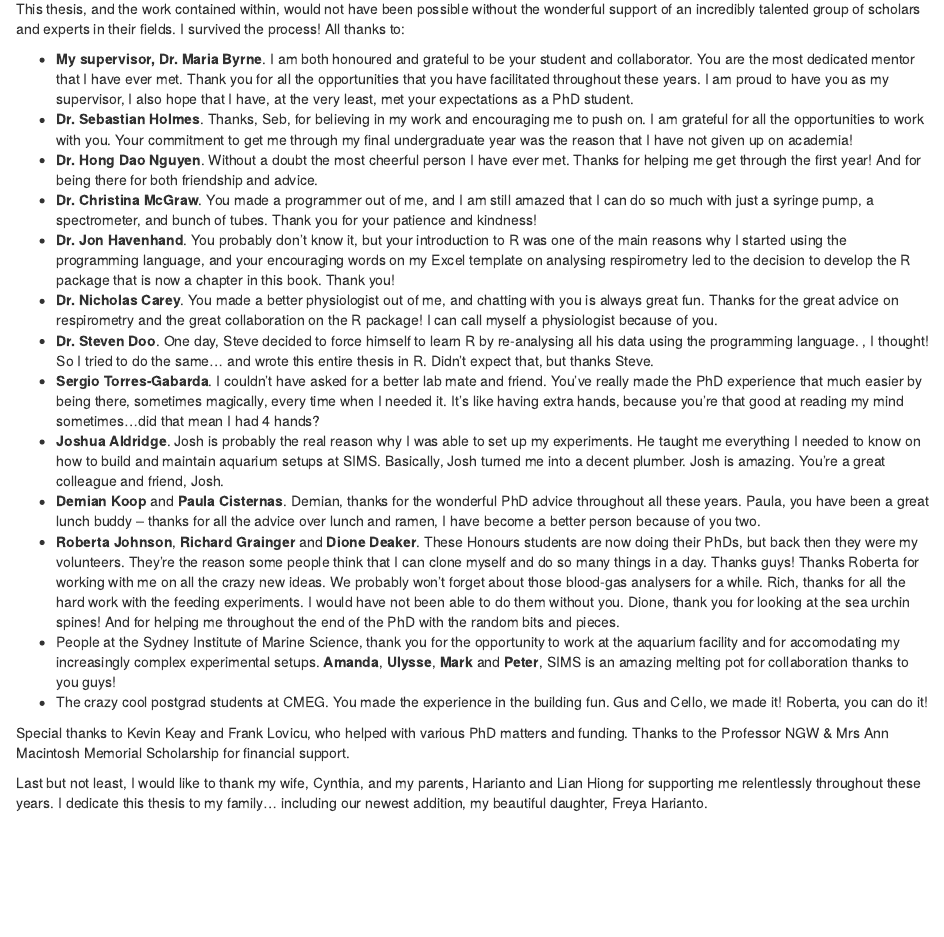
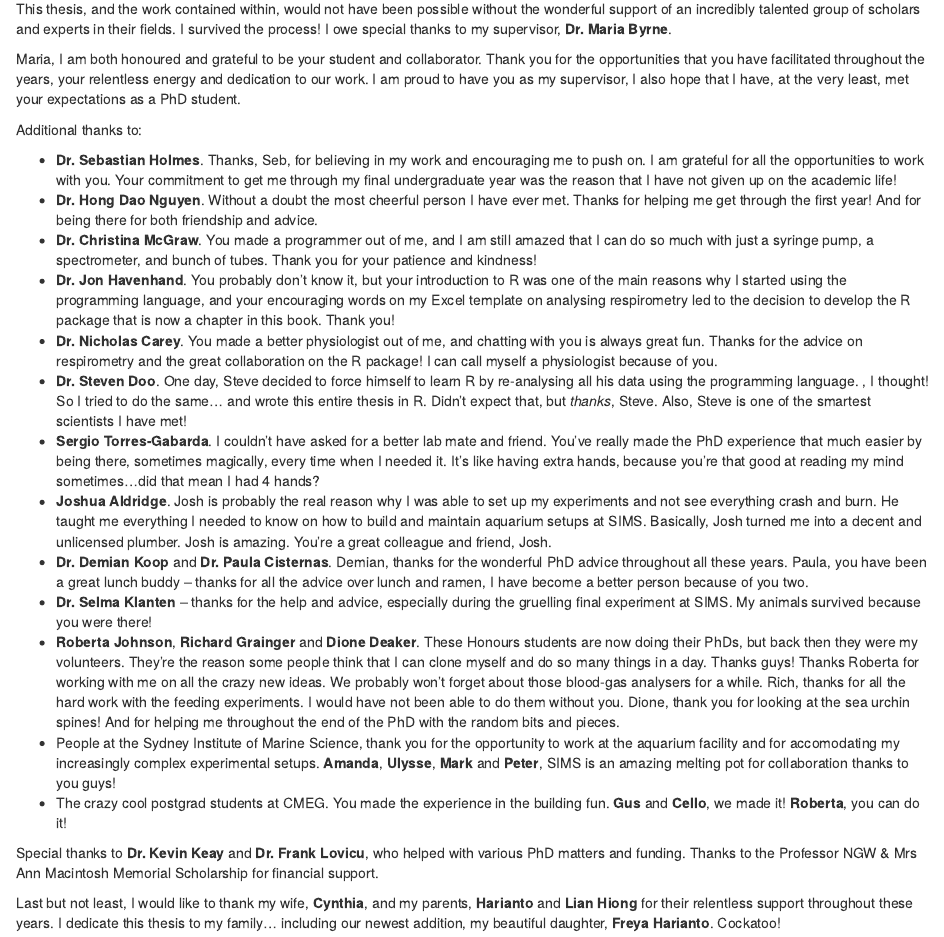
Before and after one commit to januarharianto/usyd-thesis-januar, an R Markdown document (thesis2019/chapters/03-thanks.Rmd): the page in a window 1100 px wide, from 70 px down. Rendered offline with R 4.5, knitr and Pandoc, with nearby package versions; drawn as R Markdown's standard HTML page in place of the format the file asks for.

Commit message:
update acknowledgements

```diff
--- a/thesis2019/chapters/03-thanks.Rmd
+++ b/thesis2019/chapters/03-thanks.Rmd
@@ -1,28 +1,33 @@
 # Acknowledgements
 
-This thesis, and the work contained within, would not have been possible without the wonderful support of an incredibly talented group of scholars and experts in their fields. I survived the process! All thanks to:
+This thesis, and the work contained within, would not have been possible without the wonderful support of an incredibly talented group of scholars and experts in their fields. I survived the process! I owe special thanks to my supervisor, **Dr. Maria Byrne**.
 
+Maria, I am both honoured and grateful to be your student and collaborator. Thank you for the opportunities that you have facilitated throughout the years, your relentless energy and dedication to our work. I am proud to have you as my supervisor, I also hope that I have, at the very least, met your expectations as a PhD student.
 
-- **My supervisor, Dr. Maria Byrne**. I am both honoured and grateful to be your student and collaborator. You are the most dedicated mentor that I have ever met. Thank you for all the opportunities that you have facilitated throughout these years. I am proud to have you as my supervisor, I also hope that I have, at the very least, met your expectations as a PhD student.
-- **Dr. Sebastian Holmes**. Thanks, Seb, for believing in my work and encouraging me to push on. I am grateful for all the opportunities to work with you. Your commitment to get me through my final undergraduate year was the reason that I have not given up on academia!
+Additional thanks to:
+
+- **Dr. Sebastian Holmes**. Thanks, Seb, for believing in my work and encouraging me to push on. I am grateful for all the opportunities to work with you. Your commitment to get me through my final undergraduate year was the reason that I have not given up on the academic life!
 - **Dr. Hong Dao Nguyen**. Without a doubt the most cheerful person I have ever met. Thanks for helping me get through the first year! And for being there for both friendship and advice.
 - **Dr. Christina McGraw**.  You made a programmer out of me, and I am still amazed that I can do so much with just a syringe pump, a spectrometer, and bunch of tubes. Thank you for your patience and kindness!
 - **Dr. Jon Havenhand**. You probably don't know it, but your introduction to R was one of the main reasons why I started using the programming language, and your encouraging words on my Excel template on analysing respirometry led to the decision to develop the R package that is now a chapter in this book. Thank you!
-- **Dr. Nicholas Carey**. You made a better physiologist out of me, and chatting with you is always great fun. Thanks for the great advice on respirometry and the great collaboration on the R package! I can call myself a physiologist because of you.
-- **Dr. Steven Doo**. One day, Steve decided to force himself to learn R by re-analysing all his data using the programming language. \textit{What a great idea}, I thought! So I tried to do the same... and wrote this entire thesis in R. Didn't expect that, but thanks Steve.
+- **Dr. Nicholas Carey**. You made a better physiologist out of me, and chatting with you is always great fun. Thanks for the advice on respirometry and the great collaboration on the R package! I can call myself a physiologist because of you.
+- **Dr. Steven Doo**. One day, Steve decided to force himself to learn R by re-analysing all his data using the programming language. \textit{What a great idea}, I thought! So I tried to do the same... and wrote this entire thesis in R. Didn't expect that, but *thanks*, Steve. Also, Steve is one of the smartest scientists I have met!
 - **Sergio Torres-Gabarda**. I couldn't have asked for a better lab mate and friend. You've really made the PhD experience that much easier by being there, sometimes magically, every time when I needed it. It's like having extra hands, because you're that good at reading my mind sometimes...did that mean I had 4 hands?
-- **Joshua Aldridge**. Josh is probably the real reason why I was able to set up my experiments. He taught me everything I needed to know on how to build and maintain aquarium setups at SIMS. Basically, Josh turned me into a decent plumber. Josh is amazing. You're a great colleague and friend, Josh.
-- **Demian Koop** and **Paula Cisternas**. Demian, thanks for the wonderful PhD advice throughout all these years. Paula, you have been a great lunch buddy -- thanks for all the advice over lunch and ramen, I have become a better person because of you two.
+- **Joshua Aldridge**. Josh is probably the real reason why I was able to set up my experiments and not see everything crash and burn. He taught me everything I needed to know on how to build and maintain aquarium setups at SIMS. Basically, Josh turned me into a decent and unlicensed plumber. Josh is amazing. You're a great colleague and friend, Josh.
+- **Dr. Demian Koop** and **Dr. Paula Cisternas**. Demian, thanks for the wonderful PhD advice throughout all these years. Paula, you have been a great lunch buddy -- thanks for all the advice over lunch and ramen, I have become a better person because of you two.
+- **Dr. Selma Klanten** -- thanks for the help and advice, especially during the gruelling final experiment at SIMS. My animals survived because you were there!
 - **Roberta Johnson**, **Richard Grainger** and **Dione Deaker**. These Honours students are now doing their PhDs, but back then they were my volunteers. They're the reason some people think that I can clone myself and do so many things in a day. Thanks guys! Thanks Roberta for working with me on all the crazy new ideas. We probably won't forget about those blood-gas analysers for a while. Rich, thanks for all the hard work with the feeding experiments. I would have not been able to do them without you. Dione, thank you for looking at the sea urchin spines! And for helping me throughout the end of the PhD with the random bits and pieces.
 - People at the Sydney Institute of Marine Science, thank you for the opportunity to work at the aquarium facility and for accomodating my increasingly complex experimental setups. **Amanda**, **Ulysse**, **Mark** and **Peter**, SIMS is an amazing melting pot for collaboration thanks to you guys!
-- The crazy cool postgrad students at CMEG. You made the experience in the building fun. Gus and Cello, we made it! Roberta, you can do it!
+- The crazy cool postgrad students at CMEG. You made the experience in the building fun. **Gus** and **Cello**, we made it! **Roberta**, you can do it!
 
-Special thanks to Kevin Keay and Frank Lovicu, who helped with various PhD matters and funding. Thanks to the Professor NGW \& Mrs Ann Macintosh Memorial Scholarship for financial support.
+Special thanks to **Dr. Kevin Keay** and **Dr. Frank Lovicu**, who helped with various PhD matters and funding. Thanks to the Professor NGW \& Mrs Ann Macintosh Memorial Scholarship for financial support.
 
-Last but not least, I would like to thank my wife, Cynthia, and my parents, Harianto and Lian Hiong for supporting me relentlessly throughout these years. I dedicate this thesis to my family... including our newest addition, my beautiful daughter, Freya Harianto.
+Last but not least, I would like to thank my wife, **Cynthia**, and my parents, **Harianto** and **Lian Hiong** for their relentless support throughout these years. I dedicate this thesis to my family... including our newest addition, my beautiful daughter, **Freya Harianto**. Cockatoo!
 
 \cleardoublepage
 
+
+\hypersetup{linkcolor=black}
 \SingleSpacing
 \tableofcontents
 \clearpage
```
Also changed, not shown: thesis2019/chapters/03-thanks.Rmd (1 more changed lines).
